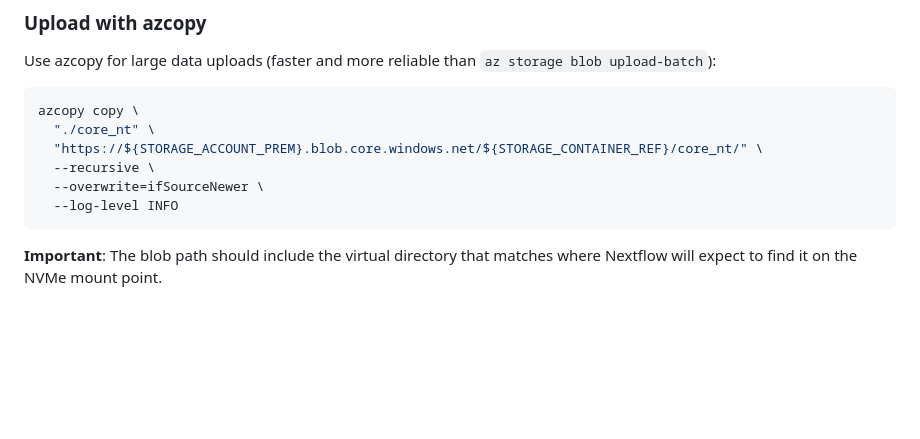
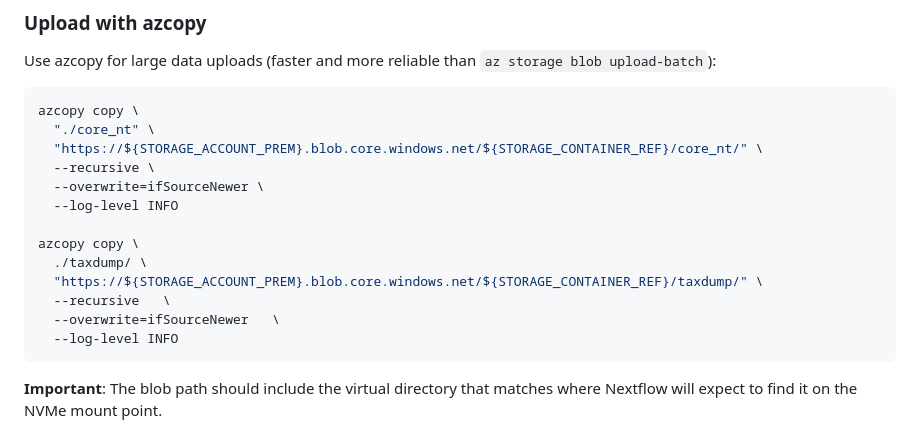
Before and after one commit to qcif/taxodactyl, a Markdown page: docs/azure/03-reference-data.md, the part around the change. GitHub-like rendering; blank space fills up the shorter version.

Commit message:
Include taxdump in azure blob upload

````diff
--- a/docs/azure/03-reference-data.md
+++ b/docs/azure/03-reference-data.md
@@ -53,6 +53,13 @@ azcopy copy \
   "https://${STORAGE_ACCOUNT_PREM}.blob.core.windows.net/${STORAGE_CONTAINER_REF}/core_nt/" \
   --recursive \
   --overwrite=ifSourceNewer \
+  --log-level INFO
+
+azcopy copy \
+  ./taxdump/ \
+  "https://${STORAGE_ACCOUNT_PREM}.blob.core.windows.net/${STORAGE_CONTAINER_REF}/taxdump/" \
+  --recursive   \
+  --overwrite=ifSourceNewer   \
   --log-level INFO
 ```
 
````
